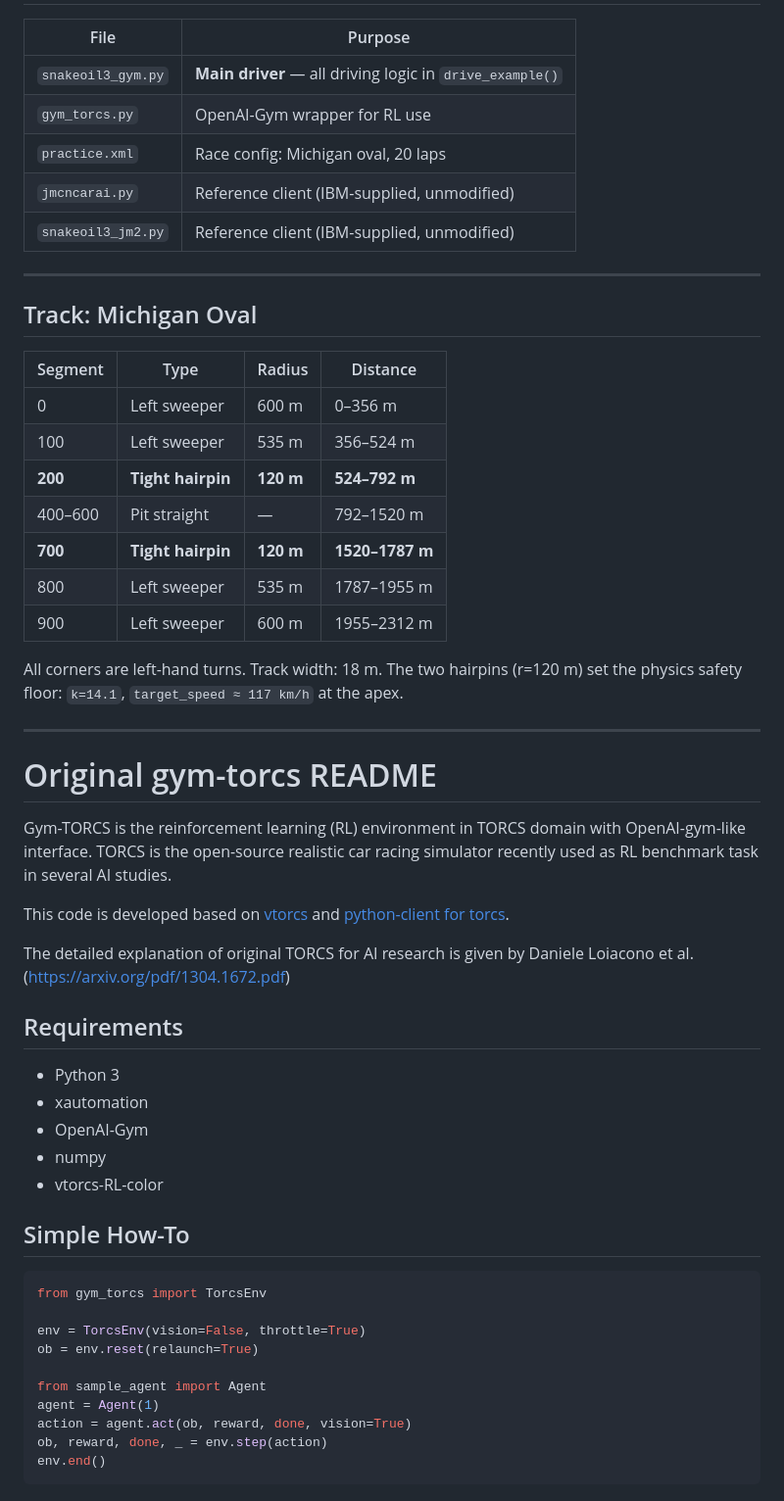
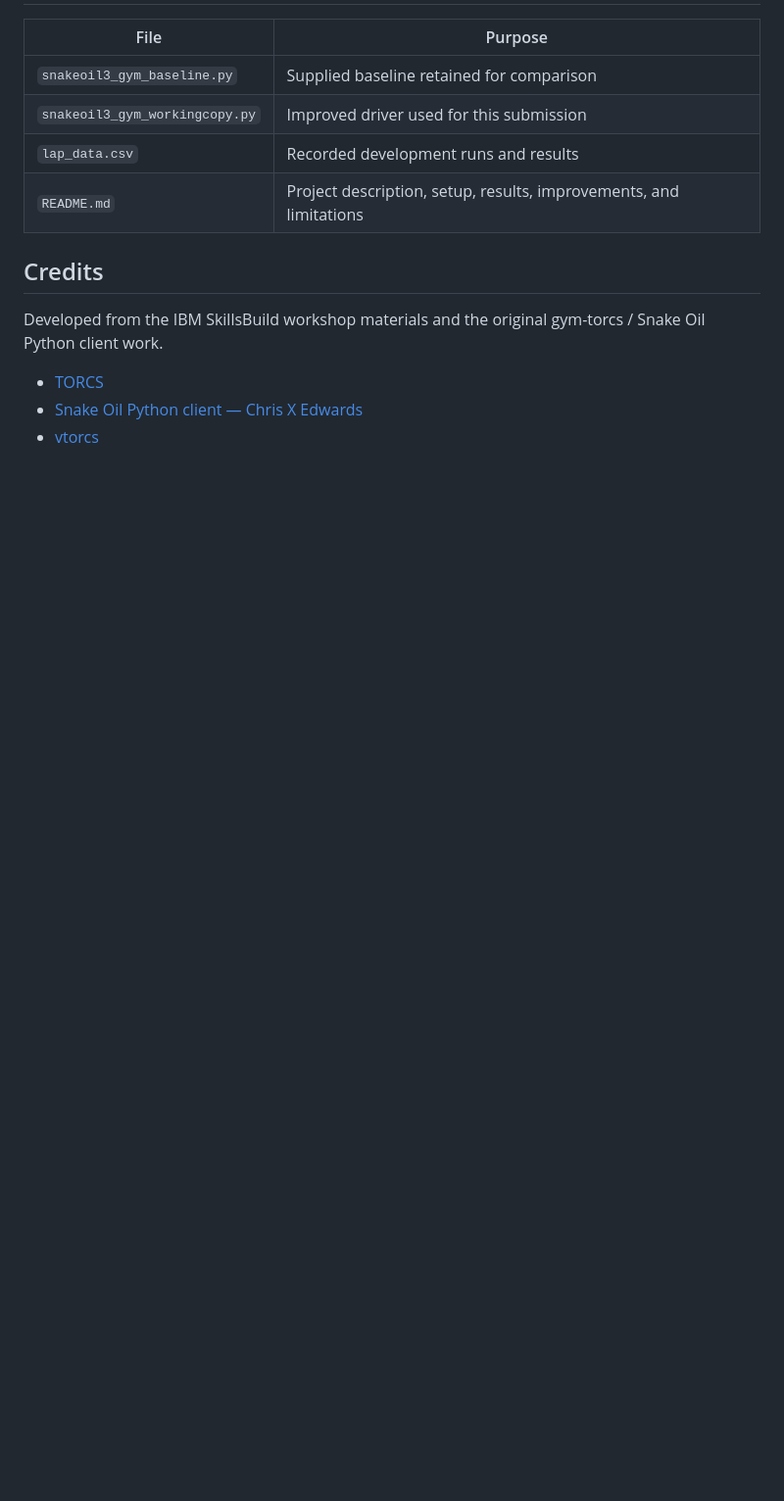
Before and after one commit to c-shawn710/ai-racing-final-ShawnChung, a Markdown page: README.md, the part around one of its changes. Shown at 98% size. Rendered like a GitHub page; blank space fills up the shorter version.

````diff
--- a/README.md
+++ b/README.md
@@ -145,64 +119,15 @@ from the wall, apply 50% throttle.
 
 | File | Purpose |
-|---|---|
-| `snakeoil3_gym.py` | **Main driver** — all driving logic in `drive_example()` |
-| `gym_torcs.py` | OpenAI-Gym wrapper for RL use |
-| `practice.xml` | Race config: Michigan oval, 20 laps |
-| `jmcncarai.py` | Reference client (IBM-supplied, unmodified) |
-| `snakeoil3_jm2.py` | Reference client (IBM-supplied, unmodified) |
+| --- | --- |
+| `snakeoil3_gym_baseline.py` | Supplied baseline retained for comparison |
+| `snakeoil3_gym_workingcopy.py` | Improved driver used for this submission |
+| `lap_data.csv` | Recorded development runs and results |
+| `README.md` | Project description, setup, results, improvements, and limitations |
 
----
+## Credits
 
-## Track: Michigan Oval
+Developed from the IBM SkillsBuild workshop materials and the original gym-torcs / Snake Oil Python client work.
 
-| Segment | Type | Radius | Distance |
-|---|---|---|---|
-| 0 | Left sweeper | 600 m | 0–356 m |
-| 100 | Left sweeper | 535 m | 356–524 m |
-| **200** | **Tight hairpin** | **120 m** | **524–792 m** |
-| 400–600 | Pit straight | — | 792–1520 m |
-| **700** | **Tight hairpin** | **120 m** | **1520–1787 m** |
-| 800 | Left sweeper | 535 m | 1787–1955 m |
-| 900 | Left sweeper | 600 m | 1955–2312 m |
-
-All corners are left-hand turns. Track width: 18 m.
-The two hairpins (r=120 m) set the physics safety floor: `k=14.1`,
-`target_speed ≈ 117 km/h` at the apex.
-
----
-
-# Original gym-torcs README
-
-Gym-TORCS is the reinforcement learning (RL) environment in TORCS domain
-with OpenAI-gym-like interface. TORCS is the open-source realistic car racing
-simulator recently used as RL benchmark task in several AI studies.
-
-This code is developed based on
-[vtorcs](https://github.com/giuse/vtorcs) and
-[python-client for torcs](http://xed.ch/project/snakeoil/index.html).
-
-The detailed explanation of original TORCS for AI research is given by
-Daniele Loiacono et al. (https://arxiv.org/pdf/1304.1672.pdf)
-
-## Requirements
-
-- Python 3
-- xautomation
-- OpenAI-Gym
-- numpy
-- vtorcs-RL-color
-
-## Simple How-To
-
-```python
-from gym_torcs import TorcsEnv
-
-env = TorcsEnv(vision=False, throttle=True)
-ob = env.reset(relaunch=True)
-
-from sample_agent import Agent
-agent = Agent(1)
-action = agent.act(ob, reward, done, vision=True)
-ob, reward, done, _ = env.step(action)
-env.end()
-```
+- [TORCS](http://torcs.sourceforge.net/)
+- [Snake Oil Python client — Chris X Edwards](http://xed.ch/project/snakeoil/index.html)
+- [vtorcs](https://github.com/giuseppecuccu/vtorcs/tree/nosegfault)
````
Also changed, not shown: other parts of README.md (+81 -107 lines).
